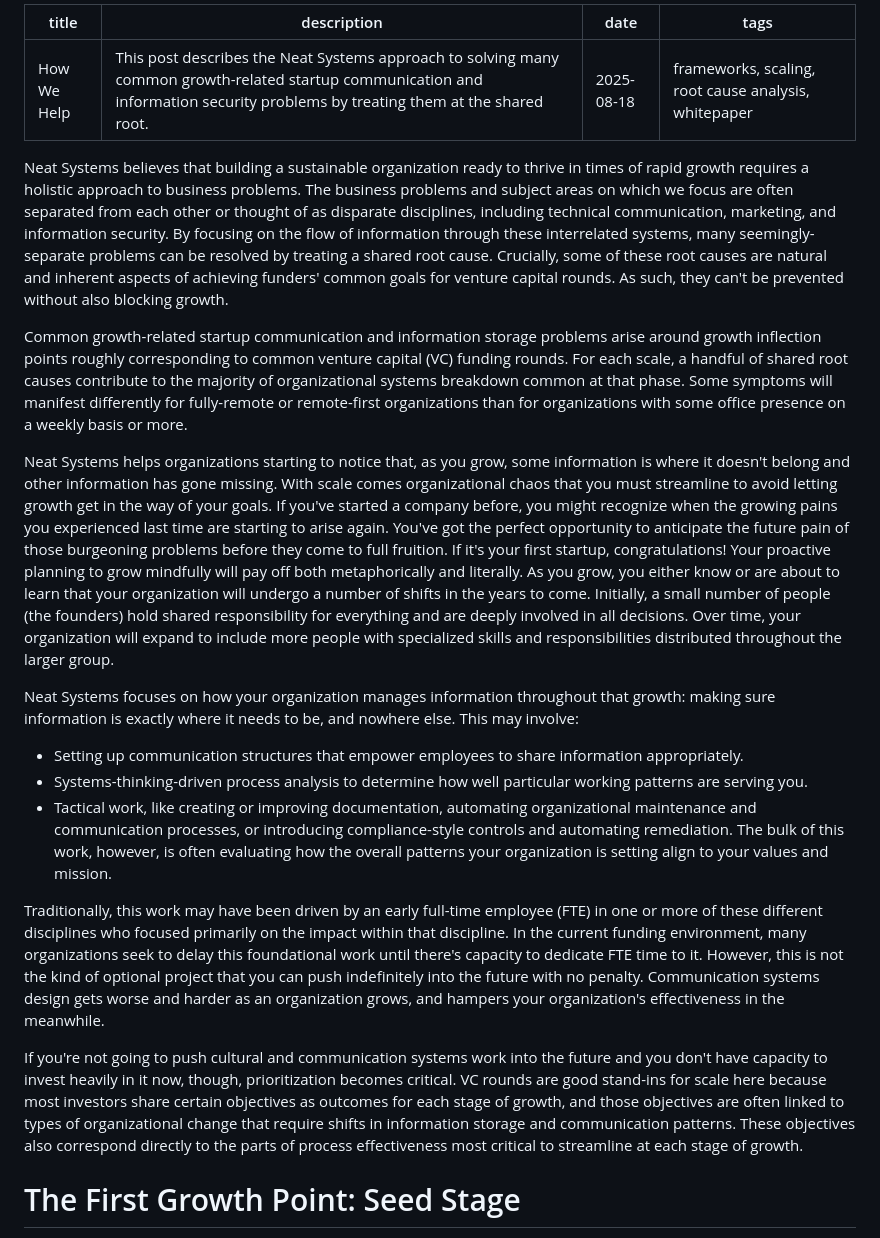
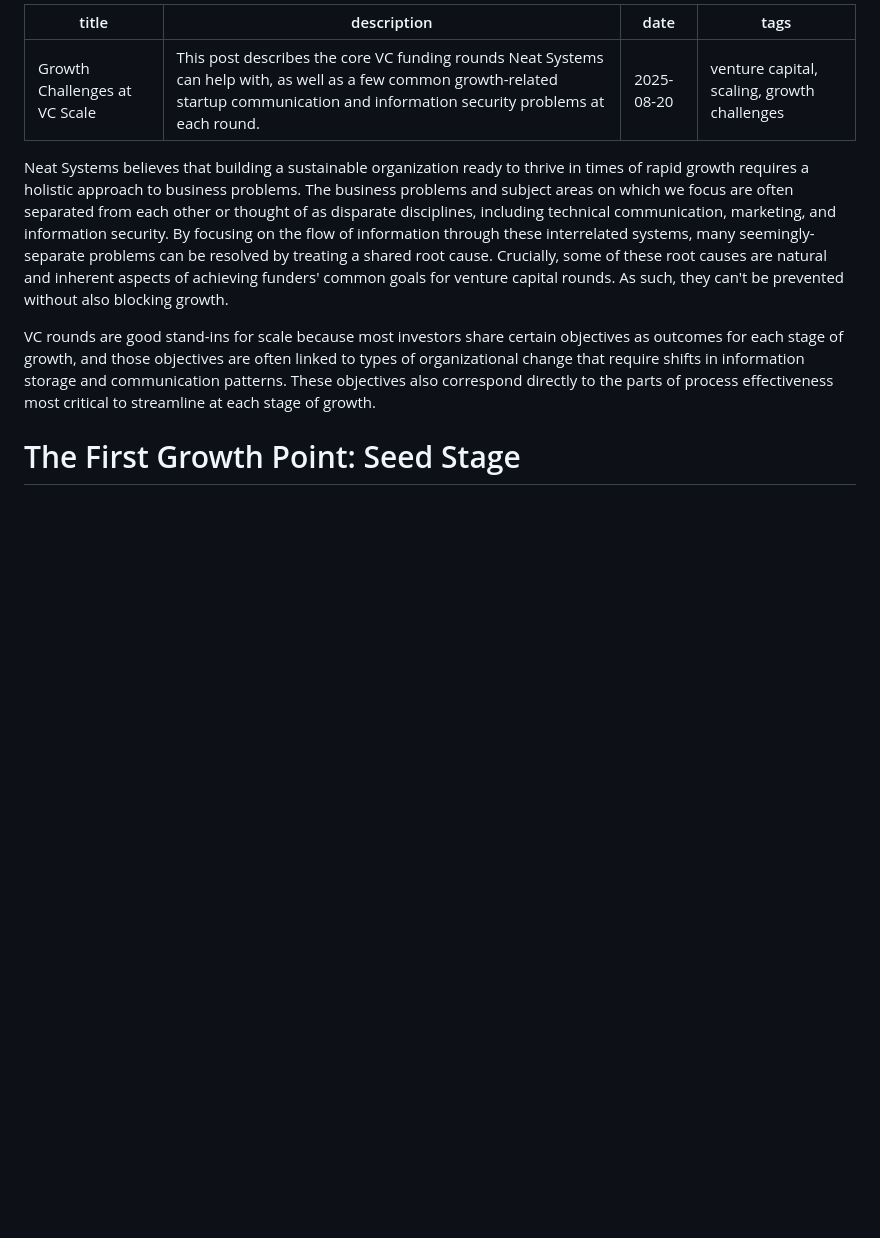
Before and after one commit to Neat-Systems/Neat-Systems.github.io, a Markdown page: content/blog/vc-rounds-growth-challenges.md, the part around one of its changes. Rendered like a GitHub page; blank space fills up the shorter version.

Commit message:
Cut VC round info from how we help blog post; remove that whitepaper from this branch

```diff
--- a/content/blog/how-we-help.md
+++ b/content/blog/vc-rounds-growth-challenges.md
@@ -1,24 +1,12 @@
 ---
-title: How We Help
-description: This post describes the Neat Systems approach to solving many common growth-related startup communication and information security problems by treating them at the shared root.
-date: 2025-08-18
-tags: frameworks, scaling, root cause analysis, whitepaper
+title: Growth Challenges at VC Scale
+description: This post describes the core VC funding rounds Neat Systems can help with, as well as a few common growth-related startup communication and information security problems at each round.
+date: 2025-08-20
+tags: venture capital, scaling, growth challenges
 ---
 Neat Systems believes that building a sustainable organization ready to thrive in times of rapid growth requires a holistic approach to business problems. The business problems and subject areas on which we focus are often separated from each other or thought of as disparate disciplines, including technical communication, marketing, and information security. By focusing on the flow of information through these interrelated systems, many seemingly-separate problems can be resolved by treating a shared root cause. Crucially, some of these root causes are natural and inherent aspects of achieving funders' common goals for venture capital rounds. As such, they can't be prevented without also blocking growth.
 
-Common growth-related startup communication and information storage problems arise around growth inflection points roughly corresponding to common venture capital (VC) funding rounds. For each scale, a handful of shared root causes contribute to the majority of organizational systems breakdown common at that phase. Some symptoms will manifest differently for fully-remote or remote-first organizations than for organizations with some office presence on a weekly basis or more.
-
-Neat Systems helps organizations starting to notice that, as you grow, some information is where it doesn't belong and other information has gone missing. With scale comes organizational chaos that you must streamline to avoid letting growth get in the way of your goals. If you've started a company before, you might recognize when the growing pains you experienced last time are starting to arise again. You've got the perfect opportunity to anticipate the future pain of those burgeoning problems before they come to full fruition. If it's your first startup, congratulations! Your proactive planning to grow mindfully will pay off both metaphorically and literally. As you grow, you either know or are about to learn that your organization will undergo a number of shifts in the years to come. Initially, a small number of people (the founders) hold shared responsibility for everything and are deeply involved in all decisions. Over time, your organization will expand to include more people with specialized skills and responsibilities distributed throughout the larger group.
-
-Neat Systems focuses on how your organization manages information throughout that growth: making sure information is exactly where it needs to be, and nowhere else. This may involve:
-- Setting up communication structures that empower employees to share information appropriately.
-- Systems-thinking-driven process analysis to determine how well particular working patterns are serving you.
-- Tactical work, like creating or improving documentation, automating organizational maintenance and communication processes, or introducing compliance-style controls and automating remediation.
-The bulk of this work, however, is often evaluating how the overall patterns your organization is setting align to your values and mission.
-
-Traditionally, this work may have been driven by an early full-time employee (FTE) in one or more of these different disciplines who focused primarily on the impact within that discipline. In the current funding environment, many organizations seek to delay this foundational work until there's capacity to dedicate FTE time to it. However, this is not the kind of optional project that you can push indefinitely into the future with no penalty. Communication systems design gets worse and harder as an organization grows, and hampers your organization's effectiveness in the meanwhile.
-
-If you're not going to push cultural and communication systems work into the future and you don't have capacity to invest heavily in it now, though, prioritization becomes critical. VC rounds are good stand-ins for scale here because most investors share certain objectives as outcomes for each stage of growth, and those objectives are often linked to types of organizational change that require shifts in information storage and communication patterns. These objectives also correspond directly to the parts of process effectiveness most critical to streamline at each stage of growth.
+VC rounds are good stand-ins for scale because most investors share certain objectives as outcomes for each stage of growth, and those objectives are often linked to types of organizational change that require shifts in information storage and communication patterns. These objectives also correspond directly to the parts of process effectiveness most critical to streamline at each stage of growth.
 
 # The First Growth Point: Seed Stage
 
```
Also changed, not shown: other parts of content/blog/vc-rounds-growth-challenges.md (+2 -16 lines), content/blog/how-we-help-whitepaper.md (deleted, +0 -70 lines).
